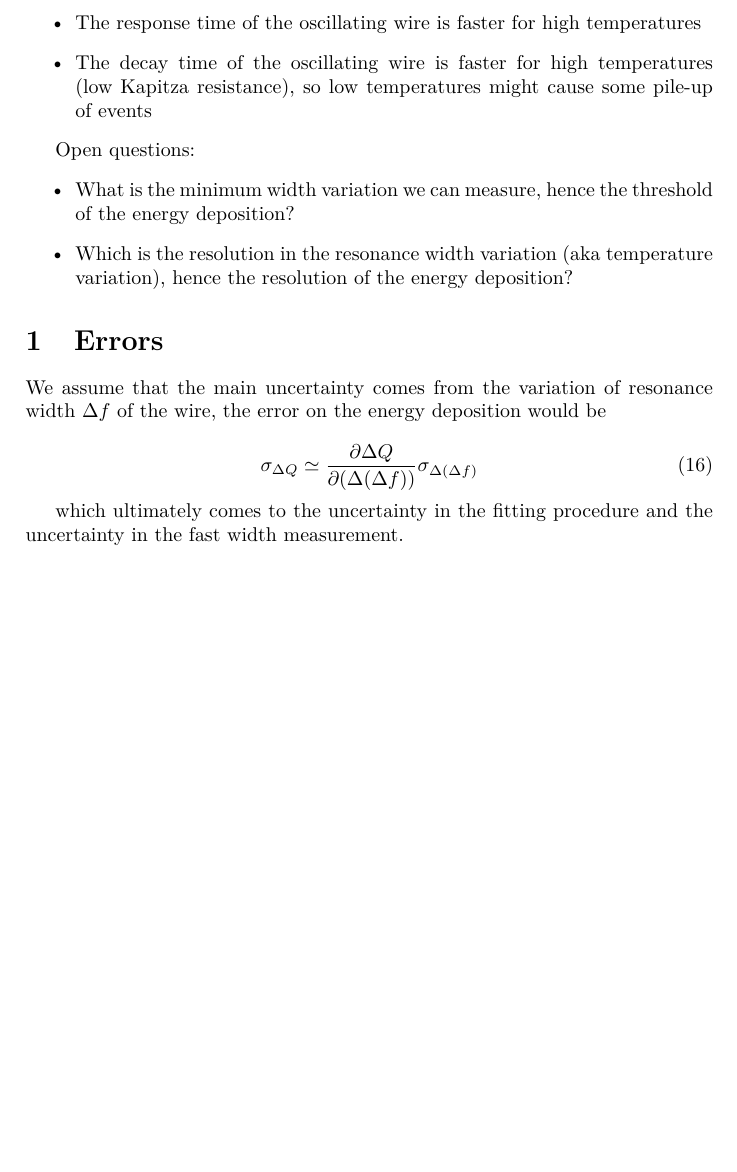
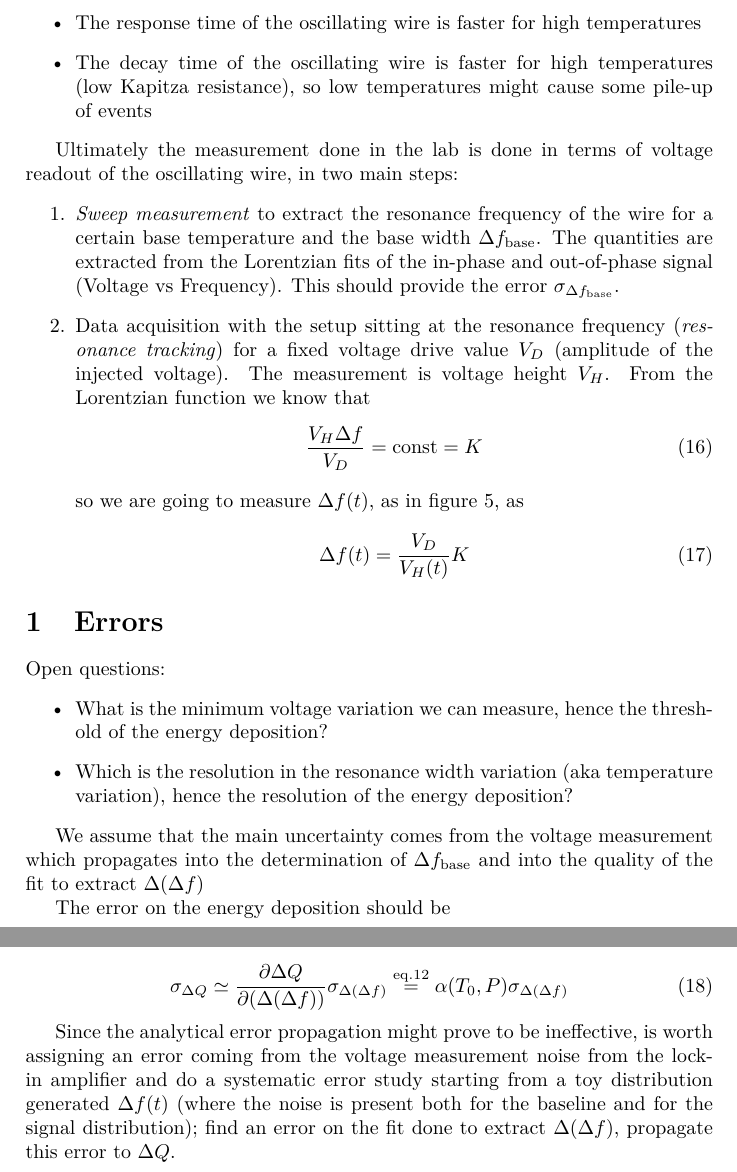
Before and after one commit to pfranchini/QUEST-code, a LaTeX document (note/note.tex): part of page 4 of 5 before the commit and two parts of pages 4 and 5 of 6 after it, the two joined at a grey line, cut so that both start at the same text, the shorter picture padded with empty space. Compiled offline with pdfLaTeX.

Commit message:
Changes on the note

```diff
--- a/note/note.tex
+++ b/note/note.tex
@@ -165,26 +166,45 @@ Considering that there are three main variables, base temperature, pressure of t
 
 \end{itemize}
 
-Open questions:
-\begin{itemize}
+Ultimately the measurement done in the lab is done in terms of voltage readout of the oscillating wire, in two main steps:
+\begin{enumerate}
 
-  \item What is the minimum width variation we can measure, hence the threshold of the energy deposition?
-  \item Which is the resolution in the resonance width variation (aka temperature variation), hence the resolution of the energy deposition?
+  \item \textit{Sweep measurement} to extract the resonance frequency of the wire for a certain base temperature and the base width $\Delta f_\mathrm{base}$. The quantities are extracted from the Lorentzian fits of the in-phase and out-of-phase signal (Voltage vs Frequency). This should provide the error $\sigma_{\Delta f_\mathrm{base}}$.
+  \item Data acquisition with the setup sitting at the resonance frequency (\textit{resonance tracking}) for a fixed voltage drive value $V_D$ (amplitude of the injected voltage). The measurement is voltage height $V_H$. From the Lorentzian function we know that
+  \begin{equation}
+  \frac{V_H\Delta f}{V_D} = \mathrm{const} = K
+  \end{equation}
+  so we are going to measure $\Delta f(t)$, as in figure~\ref{fig:winkelmann}, as
+  \begin{equation}
+  \Delta f(t) = \frac{V_D}{V_H(t)}K
+  \end{equation}
 
-\end{itemize}
+\end{enumerate}
+
 
 
 % ============================================
 
 \section{Errors}
 
-We assume that the main uncertainty comes from the variation of resonance width $\Delta f$ of the wire, the error on the energy deposition would be
+Open questions:
+\begin{itemize}
+
+  \item What is the minimum voltage variation we can measure, hence the threshold of the energy deposition?
+  \item Which is the resolution in the resonance width variation (aka temperature variation), hence the resolution of the energy deposition?
+
+\end{itemize}
+
+We assume that the main uncertainty comes from the voltage measurement which propagates into the determination of $\Delta f_\mathrm{base}$
+and into the quality of the fit to extract $\Delta (\Delta f)$
+
+The error on the energy deposition should be
 
 \begin{equation}
-  \sigma_{\Delta Q}  \simeq \frac{\partial \Delta Q}{\partial(\Delta(\Delta f))} \sigma_{\Delta (\Delta f)}
+  \sigma_{\Delta Q}  \simeq \frac{\partial \Delta Q}{\partial(\Delta(\Delta f))} \sigma_{\Delta (\Delta f)} \overset{\mathrm{eq. \ref{eq:alpha}}}{=} \alpha (T_0,P) \sigma_{\Delta (\Delta f)}
 \end{equation}
 
-which ultimately comes to the uncertainty in the fitting procedure and the uncertainty in the fast width measurement.
+Since the analytical error propagation might prove to be ineffective, is worth assigning an error coming from the voltage measurement noise from the lock-in amplifier and do a systematic error study starting from a toy distribution generated $\Delta f(t)$ (where the noise is present both for the baseline and for the signal distribution); find an error on the fit done to extract $\Delta (\Delta f)$, propagate this error to $\Delta Q$.
 
 % ============================================
 \pagebreak
```
Also changed, not shown: note/note.pdf, note/note.tex (13 more changed lines), 1 other file.
